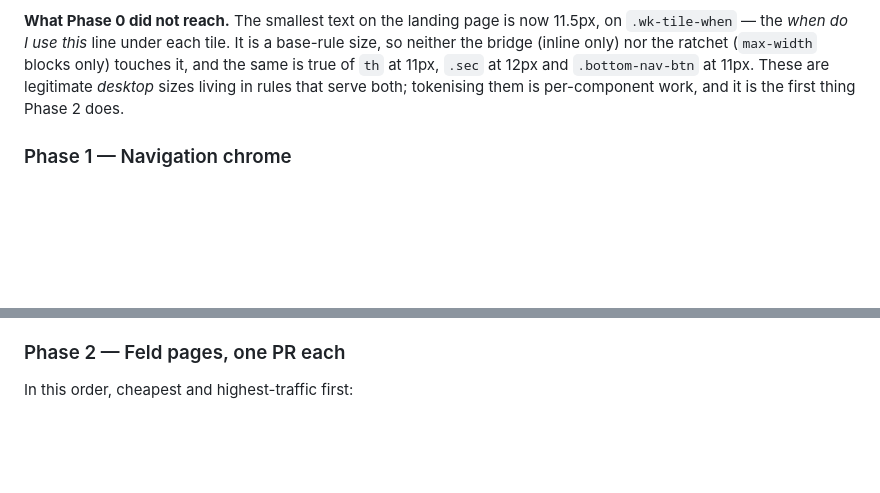
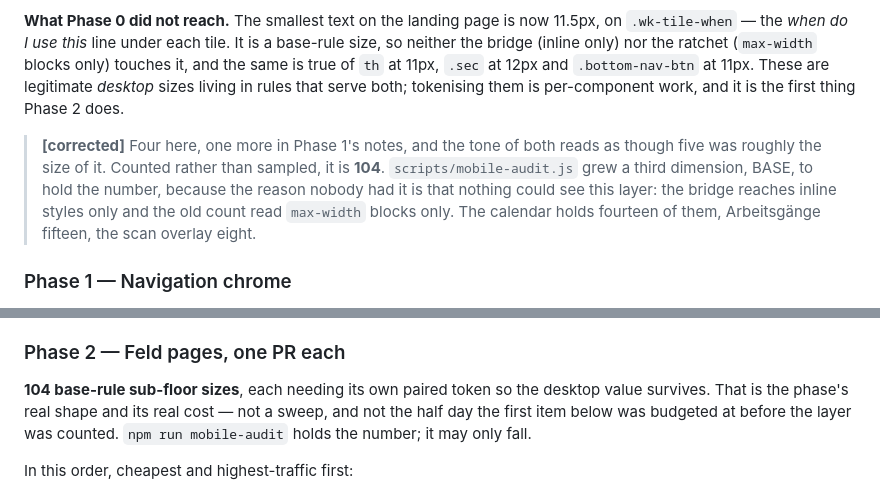
Before and after one commit to meisterpilze/meistertracker, a Markdown page: MOBILE_REDESIGN.md, 2 parts joined by grey strips. Drawn GitHub-style; blank space fills up the shorter version.

Commit message:
docs(mobile): the invisible size layer is 104 rules, not five
Phase 0's notes name four base-rule sub-floor sizes and Phase 1's adds a
fifth, both in a tone that reads as though that was roughly the size of it.
The ratchet's new BASE dimension counted them: 104.

Corrected in place rather than rewritten, per the convention the rest of the
document already uses for things it got wrong, and Phase 2's heading now
leads with the number — because it changes that phase from a sweep into
per-component work, and its first item was budgeted at half a day.

```diff
--- a/MOBILE_REDESIGN.md
+++ b/MOBILE_REDESIGN.md
@@ -377,6 +377,13 @@ the same is true of `th` at 11px, `.sec` at 12px and `.bottom-nav-btn` at 11px.
 legitimate *desktop* sizes living in rules that serve both; tokenising them is per-component
 work, and it is the first thing Phase 2 does.
 
+> **[corrected]** Four here, one more in Phase 1's notes, and the tone of both reads as
+> though five was roughly the size of it. Counted rather than sampled, it is **104**.
+> `scripts/mobile-audit.js` grew a third dimension, BASE, to hold the number, because the
+> reason nobody had it is that nothing could see this layer: the bridge reaches inline
+> styles only and the old count read `max-width` blocks only. The calendar holds fourteen
+> of them, Arbeitsgänge fifteen, the scan overlay eight.
+
 ### Phase 1 — Navigation chrome
 
 - ✅ **Deleted the `+` speed-dial FAB.** All three of its items resolved to the same
@@ -437,6 +444,11 @@ work, and it is the first thing Phase 2 does.
   chrome and this is the one thing in it Phase 1 did not fix.
 
 ### Phase 2 — Feld pages, one PR each
+
+**104 base-rule sub-floor sizes**, each needing its own paired token so the desktop value
+survives. That is the phase's real shape and its real cost — not a sweep, and not the half
+day the first item below was budgeted at before the layer was counted. `npm run mobile-audit`
+holds the number; it may only fall.
 
 In this order, cheapest and highest-traffic first:
 
```
